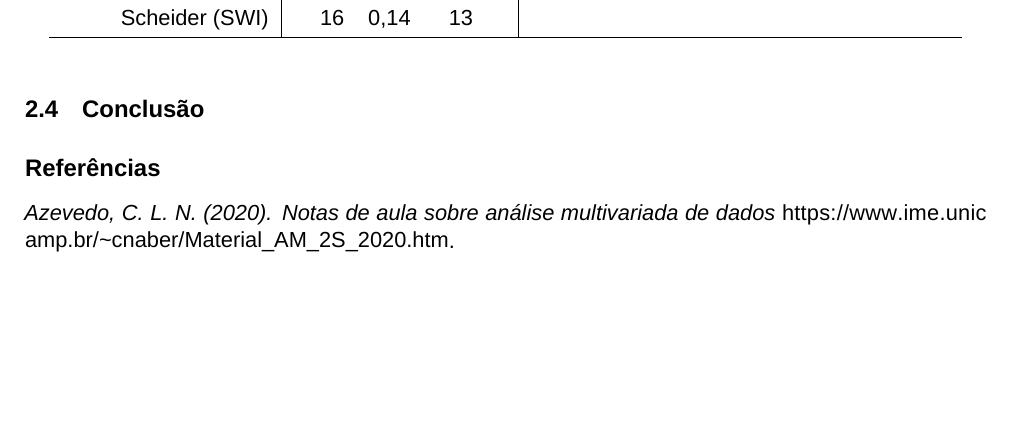
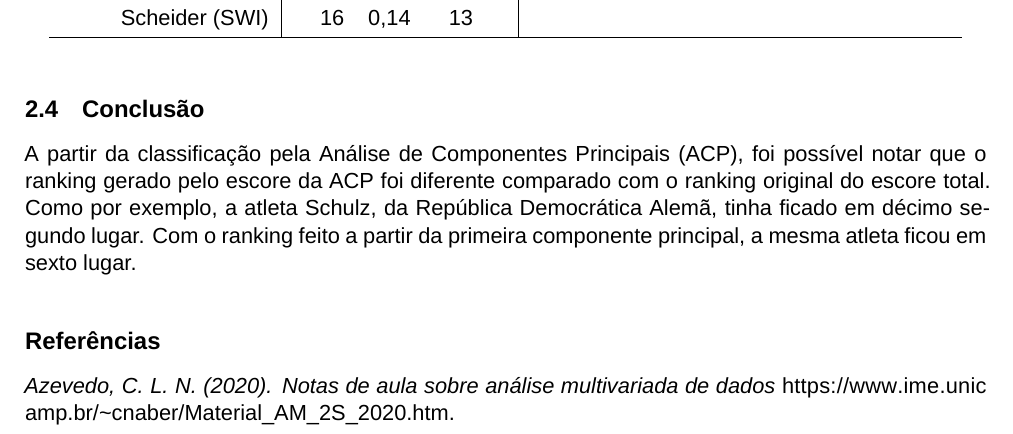
Before and after one commit to CaioHSLima/TrabMulti, an R Markdown document (Relatório.Rmd): part of page 12 of 21, cut so that both start at the same text, the shorter picture padded with empty space. Rendered offline with R 4.5, knitr and Pandoc, then LaTeX, with nearby package versions; some code elsewhere in the file could not run offline; a font, style sheet, LaTeX package, included part or bibliography that could not be used is replaced or left out.

Commit message:
Algumas conclusões (rever a 2, falta a 4)

```diff
--- a/Relatório.Rmd
+++ b/Relatório.Rmd
@@ -772,7 +772,7 @@ Joyner-Kersee (USA) & 1 & 4,12 & 1 & Braun (FRG) & 14 & -0,00 & 14 \\
 
 ## Conclusão
 
-
+A partir da classificação pela Análise de Componentes Principais (ACP), foi possível notar que o ranking gerado pelo escore da ACP foi diferente comparado com o ranking original do escore total. Como por exemplo, a atleta Schulz, da República Democrática Alemã, tinha ficado em décimo segundo lugar. Com o ranking feito a partir da primeira componente principal, a mesma atleta ficou em sexto lugar.
 
 \subsection*{Referências}
 
```
Also changed, not shown: Relatório.Rmd (3 more changed lines).
